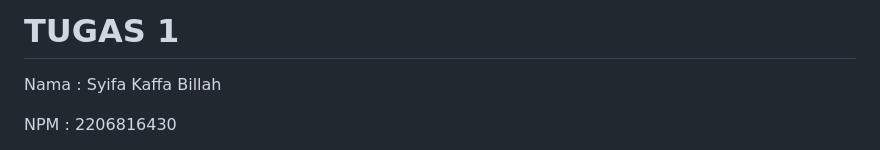
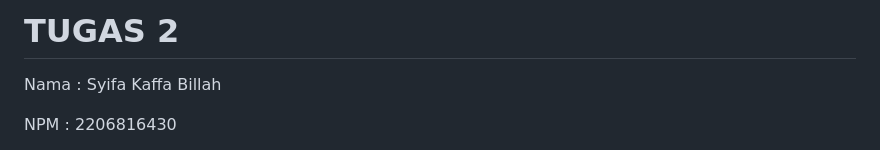
Before and after one commit to syifakaffa/smart-waroeng, a Markdown page: README.md, the part around the change. Rendered like a GitHub page.

```diff
--- a/README.md
+++ b/README.md
@@ -1,4 +1,4 @@
-# TUGAS 1
+# TUGAS 2
 
 Nama    : Syifa Kaffa Billah
 
```
